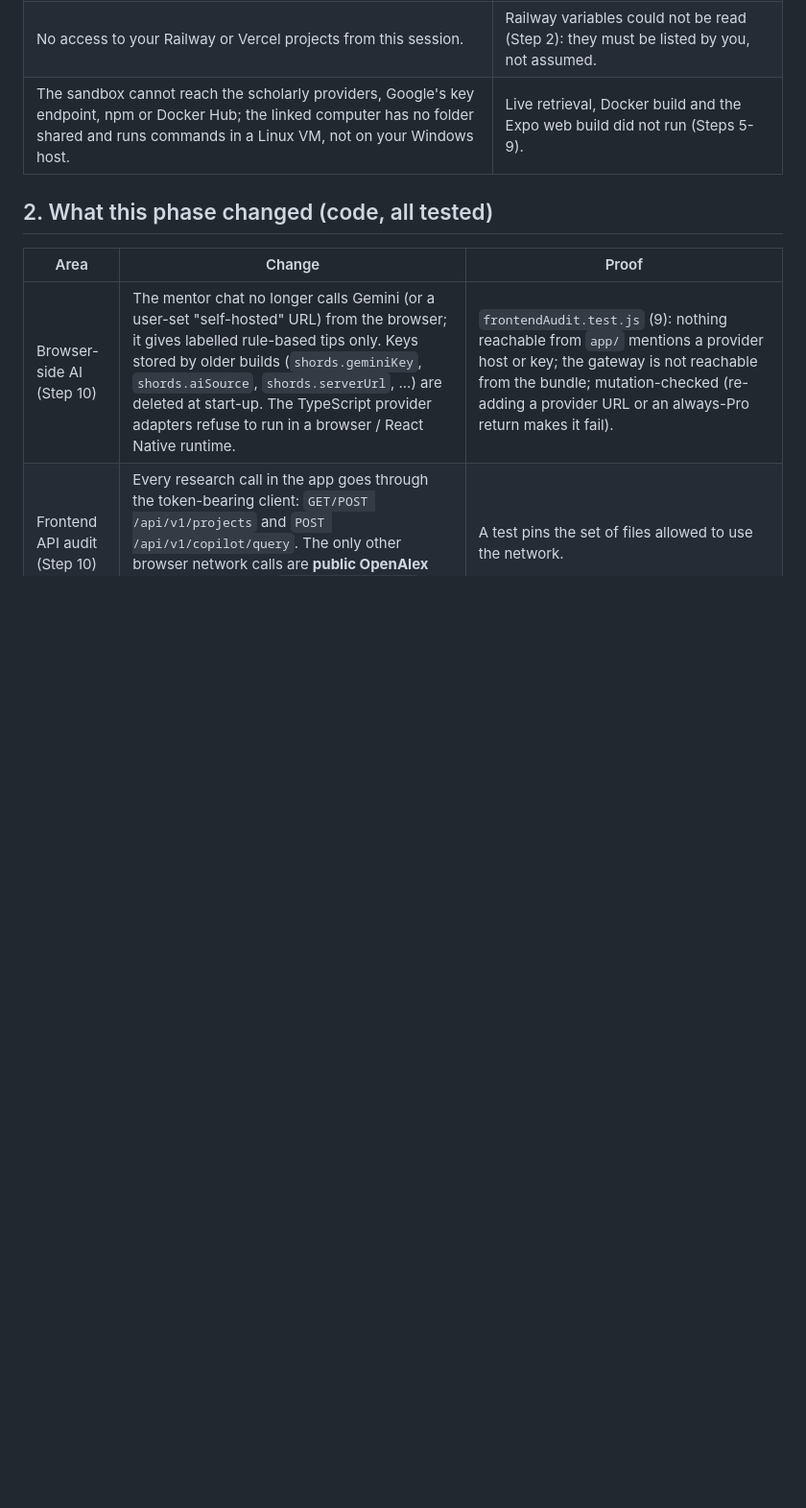
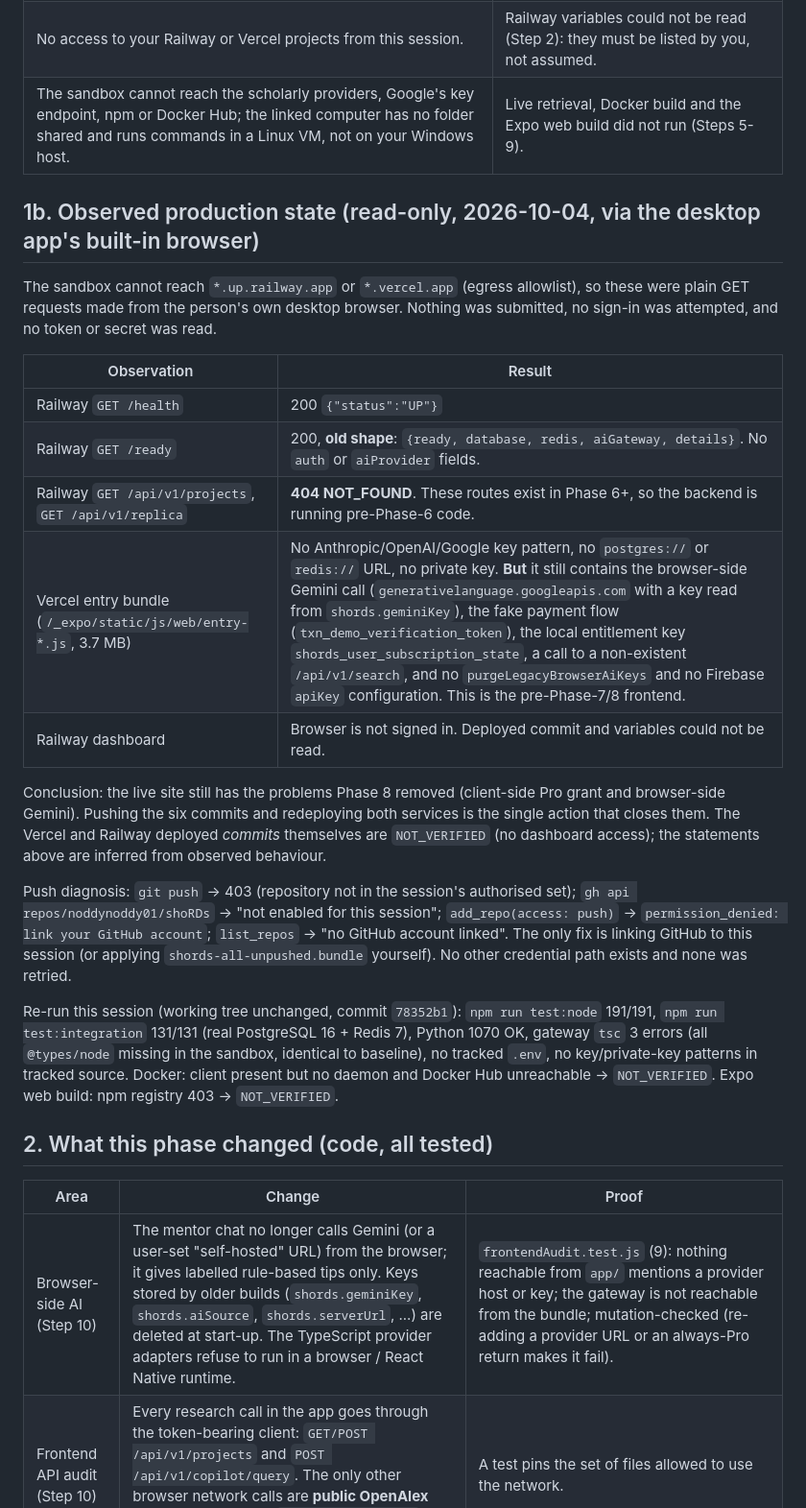
Before and after one commit to noddynoddy01/shoRDs, a Markdown page: docs/PHASE8_CLOUD_VERIFICATION.md, the part around the change. Shown at 96% size. Rendered like a GitHub page; blank space fills up the shorter version.

Commit message:
docs(phase8): record observed production state and push diagnosis
Read-only checks from the desktop browser show Railway and Vercel still run pre-Phase-6/7 code
(/api/v1/projects 404; web bundle still has browser-side Gemini and the fake txn_ payment flow).
Documents the exact GitHub-link blocker and the re-run local results. No code changes.

Co-Authored-By: Claude Sonnet 5.5 <noreply@anthropic.com>
Claude-Session: https://claude.ai/code/session_01D9qbq8h1MGThnGmRoLixS7

```diff
--- a/docs/PHASE8_CLOUD_VERIFICATION.md
+++ b/docs/PHASE8_CLOUD_VERIFICATION.md
@@ -11,6 +11,33 @@ in a PASS / FAIL / NOT_VERIFIED line rather than an opinion.
 | `git push` is refused (the sandbox's git proxy does not have `noddynoddy01/shoRDs` authorised). Phase 6 (`4a113d7`), Phase 7 (`16a1784`) and this phase's commit exist only locally, plus the delivered bundle/patch files. | Vercel and Railway are still running the **old** code, so no production sign-in, `/ready`, hop-count or retrieval check can describe Phase 7/8. |
 | No access to your Railway or Vercel projects from this session. | Railway variables could not be read (Step 2): they must be listed by you, not assumed. |
 | The sandbox cannot reach the scholarly providers, Google's key endpoint, npm or Docker Hub; the linked computer has no folder shared and runs commands in a Linux VM, not on your Windows host. | Live retrieval, Docker build and the Expo web build did not run (Steps 5-9). |
+
+## 1b. Observed production state (read-only, 2026-10-04, via the desktop app's built-in browser)
+
+The sandbox cannot reach `*.up.railway.app` or `*.vercel.app` (egress allowlist), so these were plain GET requests made from the
+person's own desktop browser. Nothing was submitted, no sign-in was attempted, and no token or secret was read.
+
+| Observation | Result |
+|---|---|
+| Railway `GET /health` | 200 `{"status":"UP"}` |
+| Railway `GET /ready` | 200, **old shape**: `{ready, database, redis, aiGateway, details}`. No `auth` or `aiProvider` fields. |
+| Railway `GET /api/v1/projects`, `GET /api/v1/replica` | **404 NOT_FOUND**. These routes exist in Phase 6+, so the backend is running pre-Phase-6 code. |
+| Vercel entry bundle (`/_expo/static/js/web/entry-*.js`, 3.7 MB) | No Anthropic/OpenAI/Google key pattern, no `postgres://` or `redis://` URL, no private key. **But** it still contains the browser-side Gemini call (`generativelanguage.googleapis.com` with a key read from `shords.geminiKey`), the fake payment flow (`txn_demo_verification_token`), the local entitlement key `shords_user_subscription_state`, a call to a non-existent `/api/v1/search`, and no `purgeLegacyBrowserAiKeys` and no Firebase `apiKey` configuration. This is the pre-Phase-7/8 frontend. |
+| Railway dashboard | Browser is not signed in. Deployed commit and variables could not be read. |
+
+Conclusion: the live site still has the problems Phase 8 removed (client-side Pro grant and browser-side Gemini). Pushing the six
+commits and redeploying both services is the single action that closes them. The Vercel and Railway deployed *commits* themselves
+are `NOT_VERIFIED` (no dashboard access); the statements above are inferred from observed behaviour.
+
+Push diagnosis: `git push` -> 403 (repository not in the session's authorised set); `gh api repos/noddynoddy01/shoRDs` -> "not
+enabled for this session"; `add_repo(access: push)` -> `permission_denied: link your GitHub account`; `list_repos` -> "no GitHub
+account linked". The only fix is linking GitHub to this session (or applying `shords-all-unpushed.bundle` yourself). No other
+credential path exists and none was retried.
+
+Re-run this session (working tree unchanged, commit `78352b1`): `npm run test:node` 191/191, `npm run test:integration` 131/131
+(real PostgreSQL 16 + Redis 7), Python 1070 OK, gateway `tsc` 3 errors (all `@types/node` missing in the sandbox, identical to
+baseline), no tracked `.env`, no key/private-key patterns in tracked source. Docker: client present but no daemon and Docker Hub
+unreachable -> `NOT_VERIFIED`. Expo web build: npm registry 403 -> `NOT_VERIFIED`.
 
 ## 2. What this phase changed (code, all tested)
 
```
